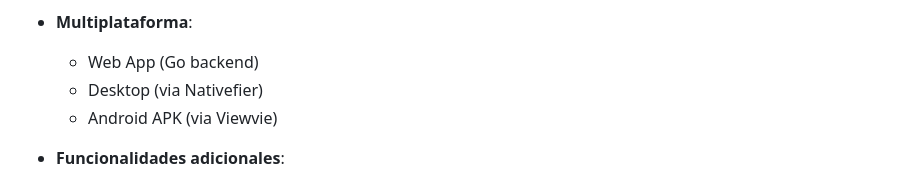
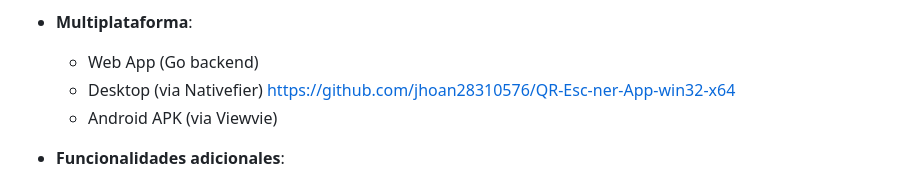
Before and after one commit to jhoan28310576/qr-scan-app, a Markdown page: README.md, the part around the change. Rendered like a GitHub page.

```diff
--- a/README.md
+++ b/README.md
@@ -20,7 +20,7 @@
 
 - **Multiplataforma**:
   - Web App (Go backend)
-  - Desktop (via Nativefier)
+  - Desktop (via Nativefier) https://github.com/jhoan28310576/QR-Esc-ner-App-win32-x64
   - Android APK (via Viewvie)
 
 - **Funcionalidades adicionales**:
```
